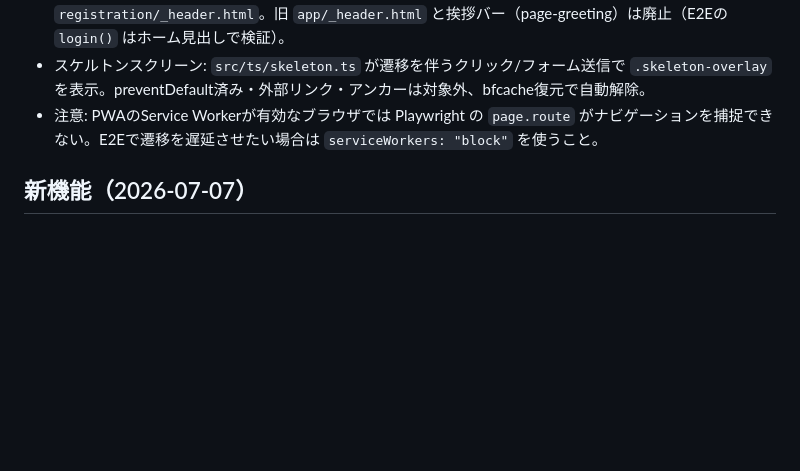
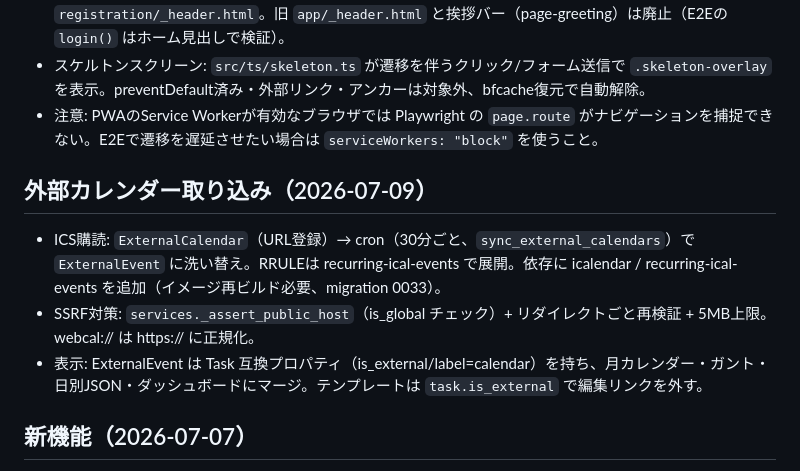
Before and after one commit to carbohydratepro/carbohydratepro-main, a Markdown page: memory-bank/activeContext.md, the part around the change. GitHub-like rendering; blank space fills up the shorter version.

Commit message:
ドキュメント更新（外部カレンダー取り込みの完了を記録）
Co-Authored-By: Claude Fable 5 <noreply@anthropic.com>
Claude-Session: https://claude.ai/code/session_01MMFf5PjYk3sLrSjBP4vSxy

```diff
--- a/memory-bank/activeContext.md
+++ b/memory-bank/activeContext.md
@@ -47,6 +47,12 @@
 - スケルトンスクリーン: `src/ts/skeleton.ts` が遷移を伴うクリック/フォーム送信で `.skeleton-overlay` を表示。preventDefault済み・外部リンク・アンカーは対象外、bfcache復元で自動解除。
 - 注意: PWAのService Workerが有効なブラウザでは Playwright の `page.route` がナビゲーションを捕捉できない。E2Eで遷移を遅延させたい場合は `serviceWorkers: "block"` を使うこと。
 
+## 外部カレンダー取り込み（2026-07-09）
+
+- ICS購読: `ExternalCalendar`（URL登録）→ cron（30分ごと、`sync_external_calendars`）で `ExternalEvent` に洗い替え。RRULEは recurring-ical-events で展開。依存に icalendar / recurring-ical-events を追加（イメージ再ビルド必要、migration 0033）。
+- SSRF対策: `services._assert_public_host`（is_global チェック）+ リダイレクトごと再検証 + 5MB上限。webcal:// は https:// に正規化。
+- 表示: ExternalEvent は Task 互換プロパティ（is_external/label=calendar）を持ち、月カレンダー・ガント・日別JSON・ダッシュボードにマージ。テンプレートは `task.is_external` で編集リンクを外す。
+
 ## 新機能（2026-07-07）
 
 - 統合ダッシュボード `/carbohydratepro/home/`（ログイン後の遷移先。今日のタスク・習慣・今月の収支・買い物・メモを集約。デモは `/demo/home/`）。
```
Also changed, not shown: done.md (+4 -0 lines).
